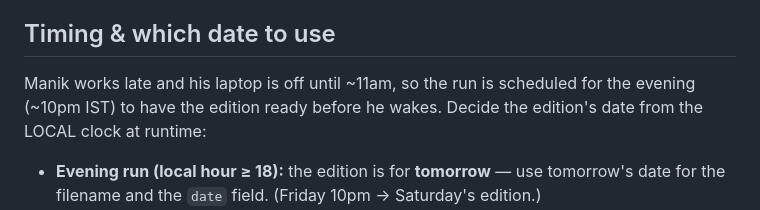
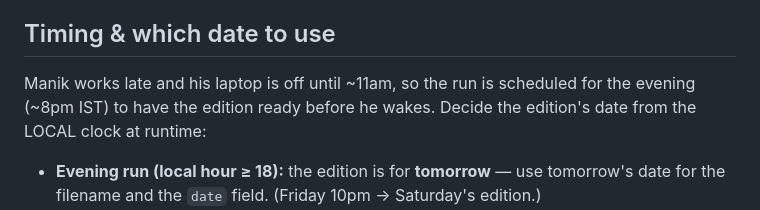
Before and after one commit to manik22bansal/design-daily, a Markdown page: CLAUDE.md, the part around the change. GitHub-like rendering.

```diff
--- a/CLAUDE.md
+++ b/CLAUDE.md
@@ -4,7 +4,7 @@ You are the curator of Design Daily, a personal digest for Manik Bansal (design
 
 ## Timing & which date to use
 
-Manik works late and his laptop is off until ~11am, so the run is scheduled for the evening (~10pm IST) to have the edition ready before he wakes. Decide the edition's date from the LOCAL clock at runtime:
+Manik works late and his laptop is off until ~11am, so the run is scheduled for the evening (~8pm IST) to have the edition ready before he wakes. Decide the edition's date from the LOCAL clock at runtime:
 - **Evening run (local hour ≥ 18):** the edition is for **tomorrow** — use tomorrow's date for the filename and the `date` field. (Friday 10pm → Saturday's edition.)
 - **Daytime catch-up (local hour < 18):** the evening run was missed and you're running late morning/afternoon instead — use **today's** date, so the morning isn't skipped and the date doesn't jump ahead.
 Before publishing, check `editions/index.json`: if an edition for your target date already exists, you already ran for that morning — stop without changes unless there is clearly stronger material to swap in.
```
Also changed, not shown: ARCHITECTURE.md (+3 -3 lines).
